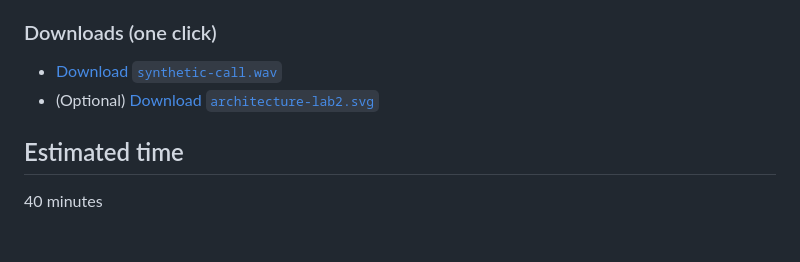
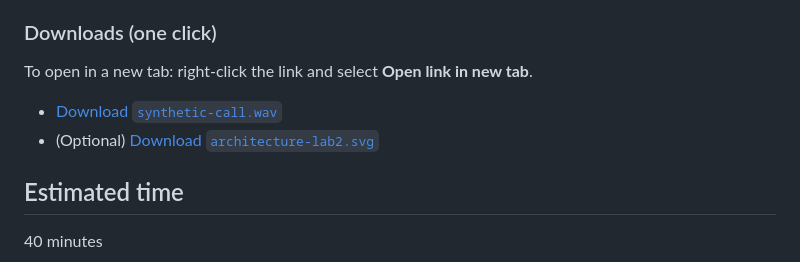
Before and after one commit to LukeDuffy98/SKFinanceLab001, a Markdown page: labs/02-call-analysis-and-grievance-automation/README.md, the part around the change. GitHub-like rendering; blank space fills up the shorter version.

Commit message:
Clarify how to open download links in new tab

```diff
--- a/labs/02-call-analysis-and-grievance-automation/README.md
+++ b/labs/02-call-analysis-and-grievance-automation/README.md
@@ -22,8 +22,10 @@
 	- File name: `synthetic-call.wav`
 
 ### Downloads (one click)
-- <a href="../../../../raw/main/labs/02-call-analysis-and-grievance-automation/synthetic-call.wav" target="_blank" rel="noopener noreferrer" download>Download `synthetic-call.wav`</a>
-- (Optional) <a href="../../../../raw/main/labs/02-call-analysis-and-grievance-automation/assets/architecture-lab2.svg" target="_blank" rel="noopener noreferrer" download>Download `architecture-lab2.svg`</a>
+To open in a new tab: right-click the link and select **Open link in new tab**.
+
+- <a href="../../../../raw/main/labs/02-call-analysis-and-grievance-automation/synthetic-call.wav">Download `synthetic-call.wav`</a>
+- (Optional) <a href="../../../../raw/main/labs/02-call-analysis-and-grievance-automation/assets/architecture-lab2.svg">Download `architecture-lab2.svg`</a>
 
 ## Estimated time
 40 minutes
```
Also changed, not shown: labs/01-kyc-document-verification/README.md (+6 -4 lines), labs/03-comms-templates-sms-email/README.md (+3 -1 lines).
